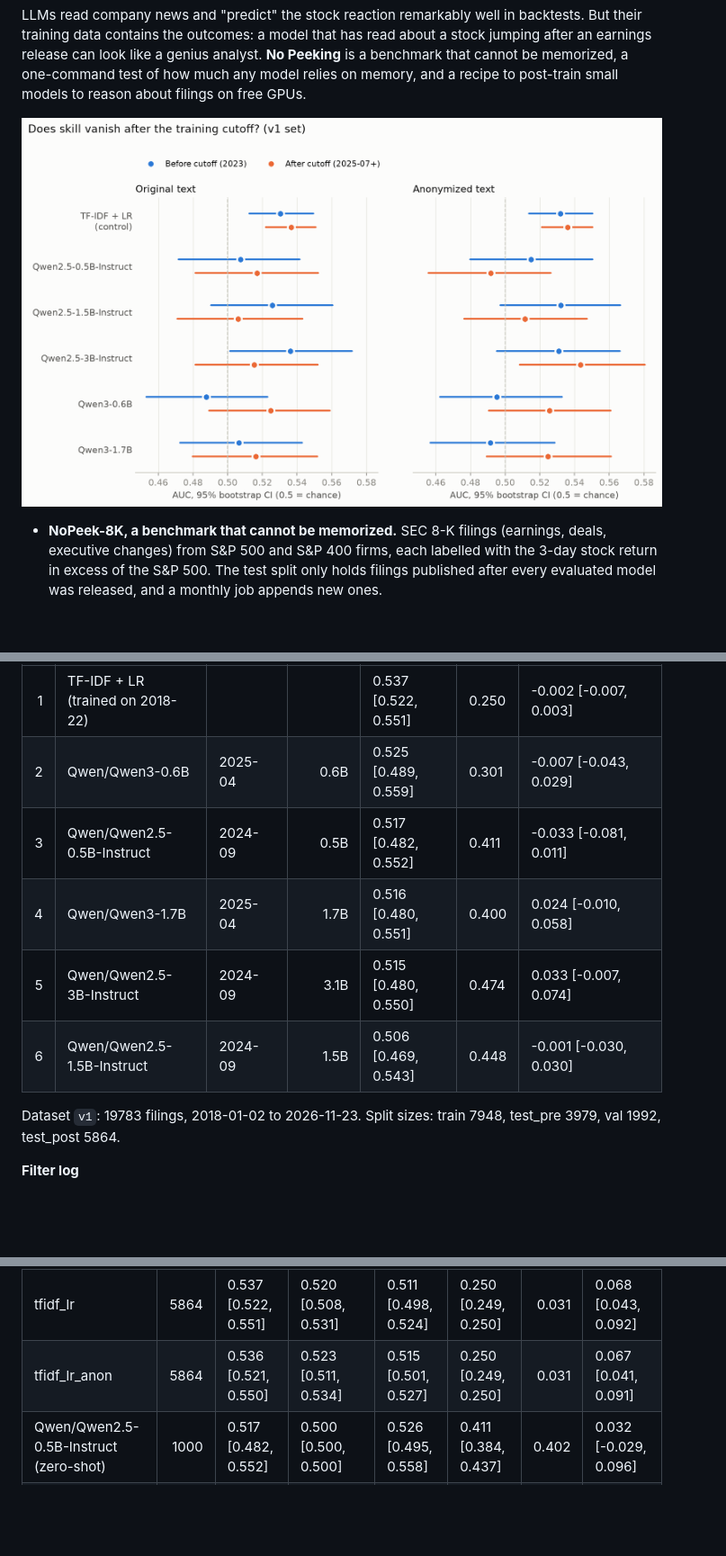
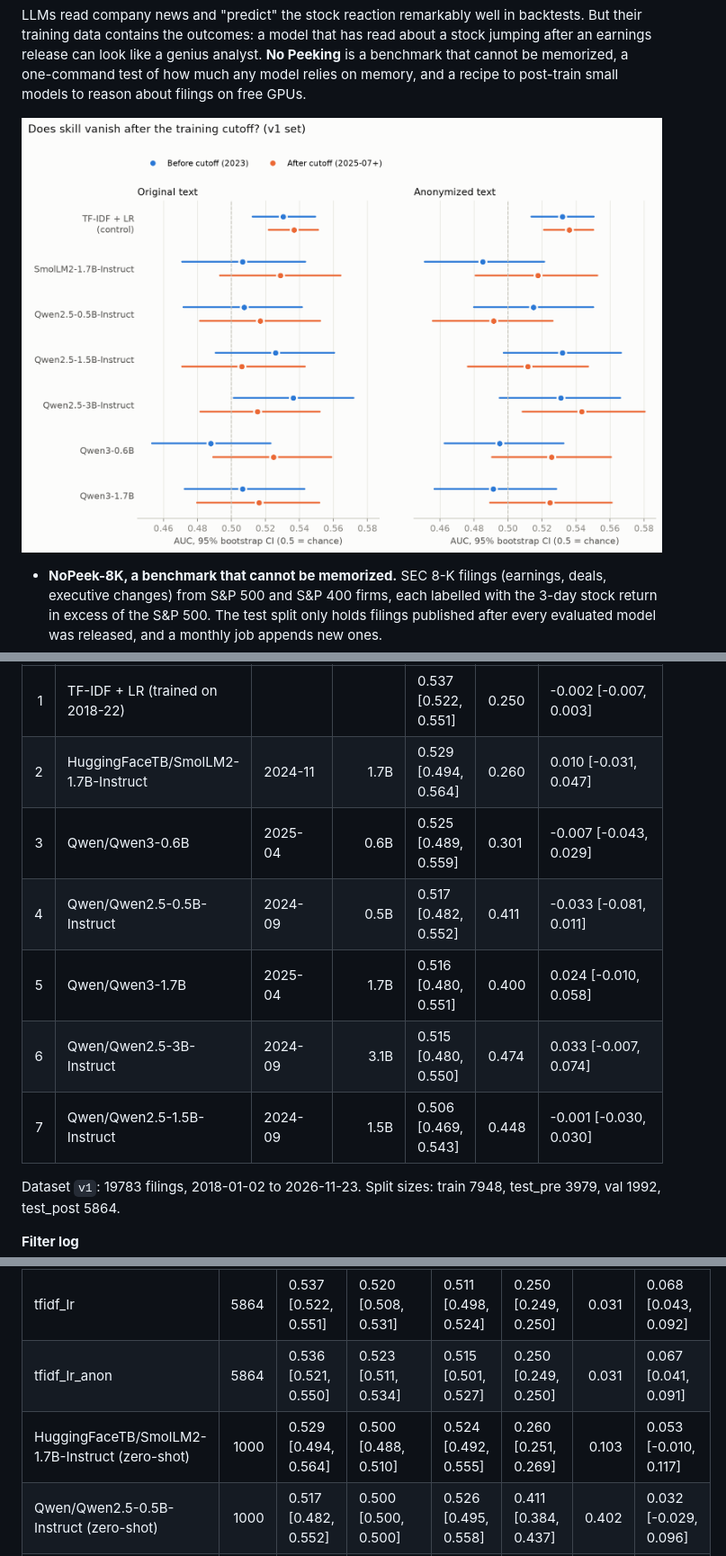
Before and after one commit to KvnFltr/no-peeking, a Markdown page: README.md, 3 parts joined by grey strips. Shown at 90% size. Rendered like a GitHub page; pictures changed too: results/v1/figures/hero.png; blank space fills up the shorter version.

Commit message:
SmolLM2-1.7B look-ahead probe on v1
Post-cutoff AUC 0.529 [0.494, 0.564], DiD +0.010 [-0.031, 0.047]: no evidence of recall.

```diff
--- a/README.md
+++ b/README.md
@@ -89,11 +89,12 @@ Ranked by AUC on filings published after every model's release (unseen by constr
 | # | model | released | params | AUC post-cutoff [95% CI] | Brier | DiD (memorization) [95% CI] |
 |---:|---|---|---:|---|---|---|
 | 1 | TF-IDF + LR (trained on 2018-22) |  |  | 0.537 [0.522, 0.551] | 0.250 | -0.002 [-0.007, 0.003] |
-| 2 | Qwen/Qwen3-0.6B | 2025-04 | 0.6B | 0.525 [0.489, 0.559] | 0.301 | -0.007 [-0.043, 0.029] |
-| 3 | Qwen/Qwen2.5-0.5B-Instruct | 2024-09 | 0.5B | 0.517 [0.482, 0.552] | 0.411 | -0.033 [-0.081, 0.011] |
-| 4 | Qwen/Qwen3-1.7B | 2025-04 | 1.7B | 0.516 [0.480, 0.551] | 0.400 | 0.024 [-0.010, 0.058] |
-| 5 | Qwen/Qwen2.5-3B-Instruct | 2024-09 | 3.1B | 0.515 [0.480, 0.550] | 0.474 | 0.033 [-0.007, 0.074] |
-| 6 | Qwen/Qwen2.5-1.5B-Instruct | 2024-09 | 1.5B | 0.506 [0.469, 0.543] | 0.448 | -0.001 [-0.030, 0.030] |
+| 2 | HuggingFaceTB/SmolLM2-1.7B-Instruct | 2024-11 | 1.7B | 0.529 [0.494, 0.564] | 0.260 | 0.010 [-0.031, 0.047] |
+| 3 | Qwen/Qwen3-0.6B | 2025-04 | 0.6B | 0.525 [0.489, 0.559] | 0.301 | -0.007 [-0.043, 0.029] |
+| 4 | Qwen/Qwen2.5-0.5B-Instruct | 2024-09 | 0.5B | 0.517 [0.482, 0.552] | 0.411 | -0.033 [-0.081, 0.011] |
+| 5 | Qwen/Qwen3-1.7B | 2025-04 | 1.7B | 0.516 [0.480, 0.551] | 0.400 | 0.024 [-0.010, 0.058] |
+| 6 | Qwen/Qwen2.5-3B-Instruct | 2024-09 | 3.1B | 0.515 [0.480, 0.550] | 0.474 | 0.033 [-0.007, 0.074] |
+| 7 | Qwen/Qwen2.5-1.5B-Instruct | 2024-09 | 1.5B | 0.506 [0.469, 0.543] | 0.448 | -0.001 [-0.030, 0.030] |
 
 Dataset `v1`: 19783 filings, 2018-01-02 to 2026-11-23. Split sizes: train 7948, test_pre 3979, val 1992, test_post 5864.
 
@@ -122,6 +123,7 @@ Dataset `v1`: 19783 filings, 2018-01-02 to 2026-11-23. Split sizes: train 7948,
 | event_type_prior | 5864 | 0.524 [0.510, 0.538] | 0.524 [0.513, 0.533] | 0.513 [0.500, 0.525] | 0.250 [0.250, 0.251] | 0.030 | 0.042 [0.021, 0.063] |
 | tfidf_lr | 5864 | 0.537 [0.522, 0.551] | 0.520 [0.508, 0.531] | 0.511 [0.498, 0.524] | 0.250 [0.249, 0.250] | 0.031 | 0.068 [0.043, 0.092] |
 | tfidf_lr_anon | 5864 | 0.536 [0.521, 0.550] | 0.523 [0.511, 0.534] | 0.515 [0.501, 0.527] | 0.250 [0.249, 0.250] | 0.031 | 0.067 [0.041, 0.091] |
+| HuggingFaceTB/SmolLM2-1.7B-Instruct (zero-shot) | 1000 | 0.529 [0.494, 0.564] | 0.500 [0.488, 0.510] | 0.524 [0.492, 0.555] | 0.260 [0.251, 0.269] | 0.103 | 0.053 [-0.010, 0.117] |
 | Qwen/Qwen2.5-0.5B-Instruct (zero-shot) | 1000 | 0.517 [0.482, 0.552] | 0.500 [0.500, 0.500] | 0.526 [0.495, 0.558] | 0.411 [0.384, 0.437] | 0.402 | 0.032 [-0.029, 0.096] |
 | Qwen/Qwen2.5-1.5B-Instruct (zero-shot) | 1000 | 0.506 [0.469, 0.543] | 0.500 [0.500, 0.500] | 0.526 [0.495, 0.558] | 0.448 [0.418, 0.476] | 0.445 | 0.011 [-0.055, 0.074] |
 | Qwen/Qwen2.5-3B-Instruct (zero-shot) | 1000 | 0.515 [0.480, 0.550] | 0.500 [0.500, 0.500] | 0.526 [0.495, 0.558] | 0.474 [0.442, 0.505] | 0.474 | 0.013 [-0.047, 0.072] |
```
Also changed, not shown: other parts of README.md (+4 -0 lines), results/v1/summary.md (+11 -5 lines), 5 other files.
